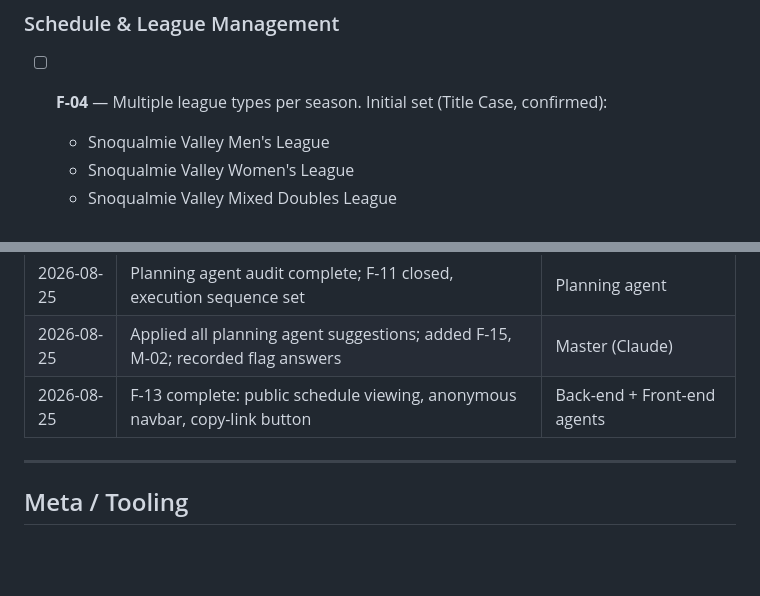
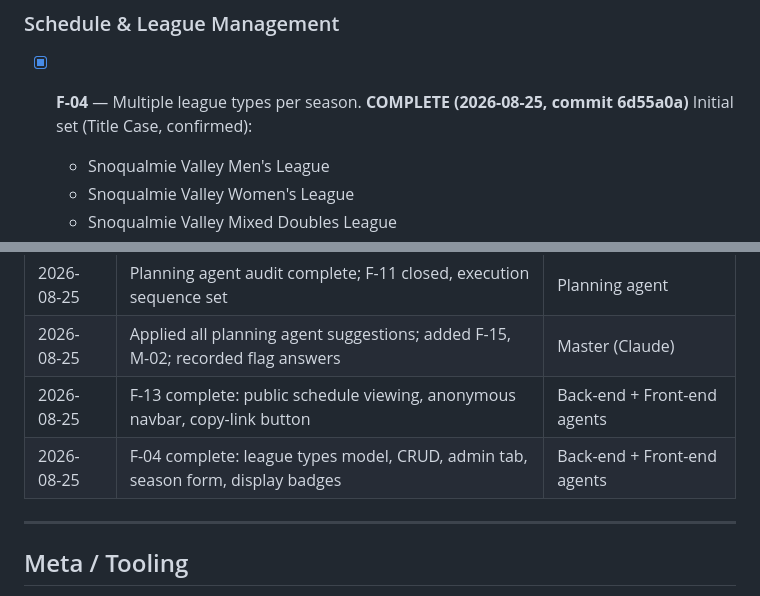
Before and after one commit to SomeClown/pool-league-scheduler, a Markdown page: PROJECT_PLAN.md, 2 parts joined by grey strips. Drawn GitHub-style; blank space fills up the shorter version.

Commit message:
Mark F-04 complete in project plan; update change log
Co-Authored-By: Claude Sonnet 4.6 <noreply@anthropic.com>

```diff
--- a/PROJECT_PLAN.md
+++ b/PROJECT_PLAN.md
@@ -83,7 +83,8 @@ back-end before UI polish; front-end redesign last.
 
 ### Schedule & League Management
 
-- [ ] **F-04** — Multiple league types per season. Initial set (Title Case, confirmed):
+- [x] **F-04** — Multiple league types per season. **COMPLETE (2026-08-25, commit 6d55a0a)**
+  Initial set (Title Case, confirmed):
   - Snoqualmie Valley Men's League
   - Snoqualmie Valley Women's League
   - Snoqualmie Valley Mixed Doubles League
@@ -223,6 +224,7 @@ to be created as `.claude/agents/uiux.md` before F-01 work begins.
 | 2026-08-25 | Planning agent audit complete; F-11 closed, execution sequence set | Planning agent |
 | 2026-08-25 | Applied all planning agent suggestions; added F-15, M-02; recorded flag answers | Master (Claude) |
 | 2026-08-25 | F-13 complete: public schedule viewing, anonymous navbar, copy-link button | Back-end + Front-end agents |
+| 2026-08-25 | F-04 complete: league types model, CRUD, admin tab, season form, display badges | Back-end + Front-end agents |
 
 ---
 
```
